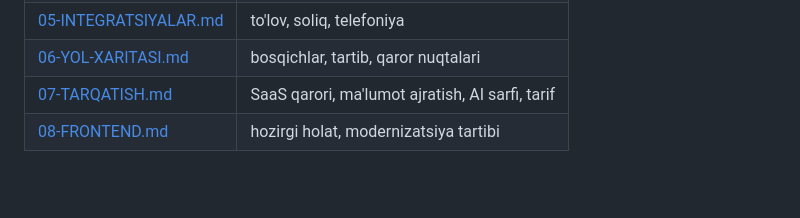
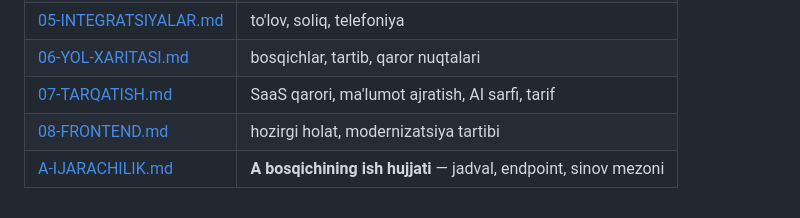
Before and after one commit to Hazratqul21/platformaai, a Markdown page: docs/00-STRATEGIYA.md, the part around the change. GitHub-like rendering; blank space fills up the shorter version.

```diff
--- a/docs/00-STRATEGIYA.md
+++ b/docs/00-STRATEGIYA.md
@@ -176,3 +176,4 @@ Har bosqich shu savollarga javob berishi kerak:
 | [06-YOL-XARITASI.md](06-YOL-XARITASI.md) | bosqichlar, tartib, qaror nuqtalari |
 | [07-TARQATISH.md](07-TARQATISH.md) | SaaS qarori, ma'lumot ajratish, AI sarfi, tarif |
 | [08-FRONTEND.md](08-FRONTEND.md) | hozirgi holat, modernizatsiya tartibi |
+| [A-IJARACHILIK.md](A-IJARACHILIK.md) | **A bosqichining ish hujjati** — jadval, endpoint, sinov mezoni |
```
Also changed, not shown: README.md (+1 -0 lines), docs/A-IJARACHILIK.md (added, +353 -0 lines).
